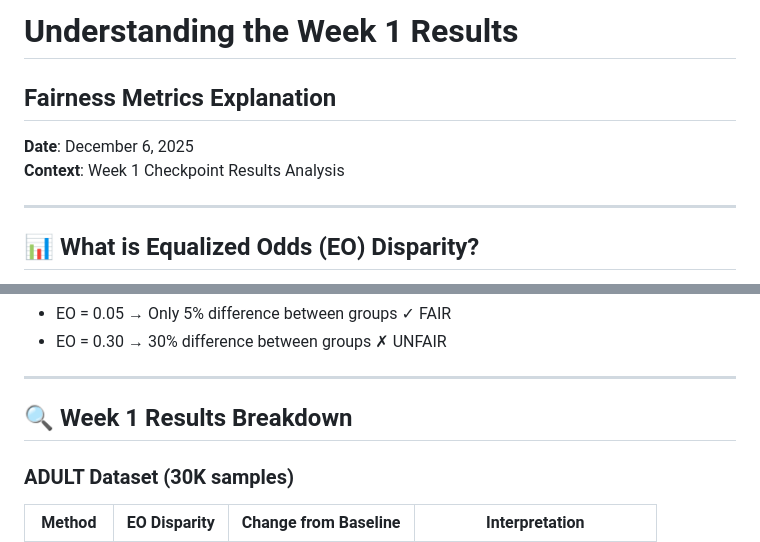
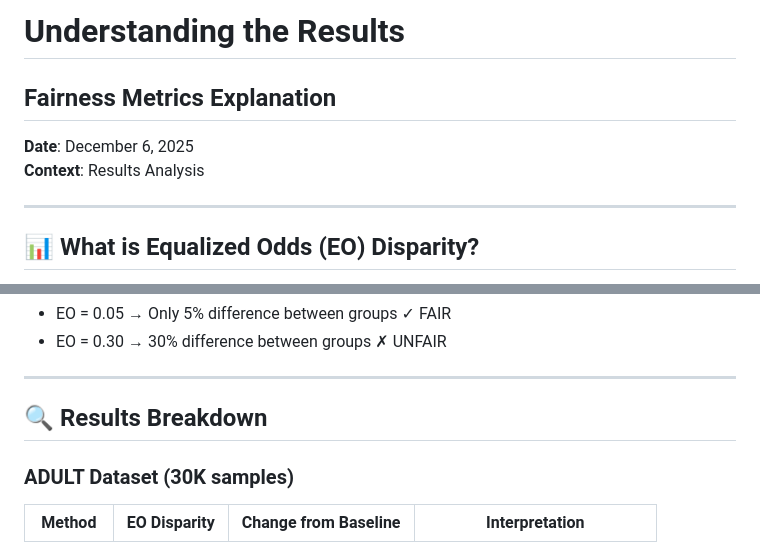
Before and after one commit to Sayema-siddika/fair_robust_thesis, a Markdown page: RESULTS_EXPLANATION.md, 2 parts joined by grey strips. Drawn GitHub-style.

```diff
--- a/RESULTS_EXPLANATION.md
+++ b/RESULTS_EXPLANATION.md
@@ -1,8 +1,8 @@
-# Understanding the Week 1 Results
+# Understanding the Results
 ## Fairness Metrics Explanation
 
 **Date**: December 6, 2025
-**Context**: Week 1 Checkpoint Results Analysis
+**Context**: Results Analysis
 
 ---
 
@@ -26,7 +26,7 @@ Where TPR = True Positive Rate = TP / (TP + FN)
 
 ---
 
-## 🔍 Week 1 Results Breakdown
+## 🔍 Results Breakdown
 
 ### ADULT Dataset (30K samples)
 
```
Also changed, not shown: other parts of RESULTS_EXPLANATION.md (+1 -1 lines).
